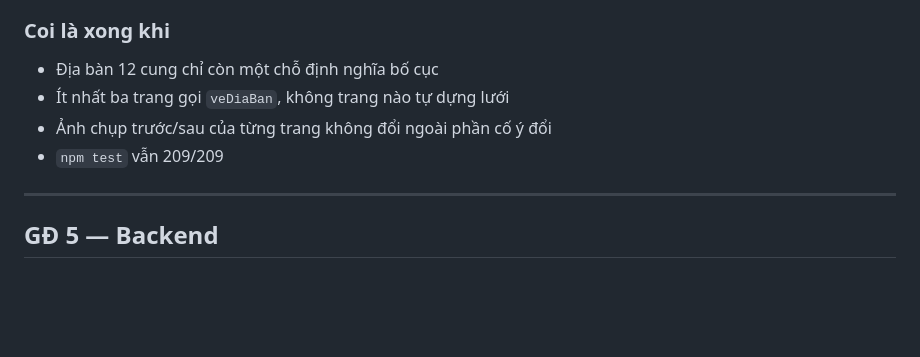
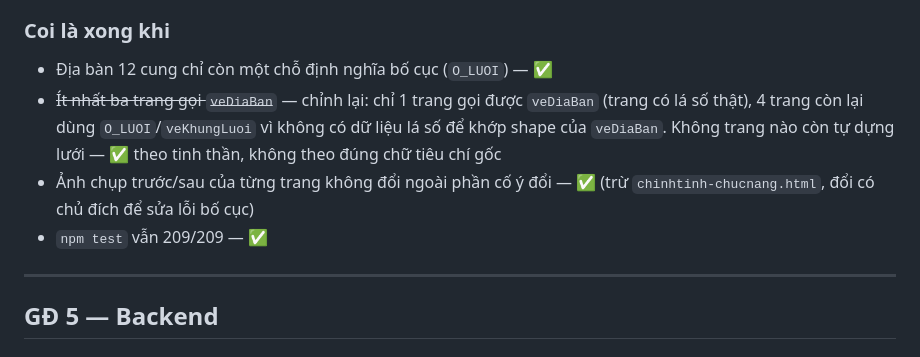
Before and after one commit to huv95/tuvi, a Markdown page: README.md, the part around one of its changes. Rendered like a GitHub page; blank space fills up the shorter version.

```diff
--- a/README.md
+++ b/README.md
@@ -107,10 +136,14 @@ node tools/shot.mjs ansaotudong.html --out sau.png
 
 ### Coi là xong khi
 
-- Địa bàn 12 cung chỉ còn một chỗ định nghĩa bố cục
-- Ít nhất ba trang gọi `veDiaBan`, không trang nào tự dựng lưới
-- Ảnh chụp trước/sau của từng trang không đổi ngoài phần cố ý đổi
-- `npm test` vẫn 209/209
+- Địa bàn 12 cung chỉ còn một chỗ định nghĩa bố cục (`O_LUOI`) — ✅
+- ~~Ít nhất ba trang gọi `veDiaBan`~~ — chỉnh lại: chỉ 1 trang gọi được
+  `veDiaBan` (trang có lá số thật), 4 trang còn lại dùng `O_LUOI`/`veKhungLuoi`
+  vì không có dữ liệu lá số để khớp shape của `veDiaBan`. Không trang nào còn
+  tự dựng lưới — ✅ theo tinh thần, không theo đúng chữ tiêu chí gốc
+- Ảnh chụp trước/sau của từng trang không đổi ngoài phần cố ý đổi — ✅ (trừ
+  `chinhtinh-chucnang.html`, đổi có chủ đích để sửa lỗi bố cục)
+- `npm test` vẫn 209/209 — ✅
 
 ---
 
```
Also changed, not shown: other parts of README.md (+102 -50 lines).
